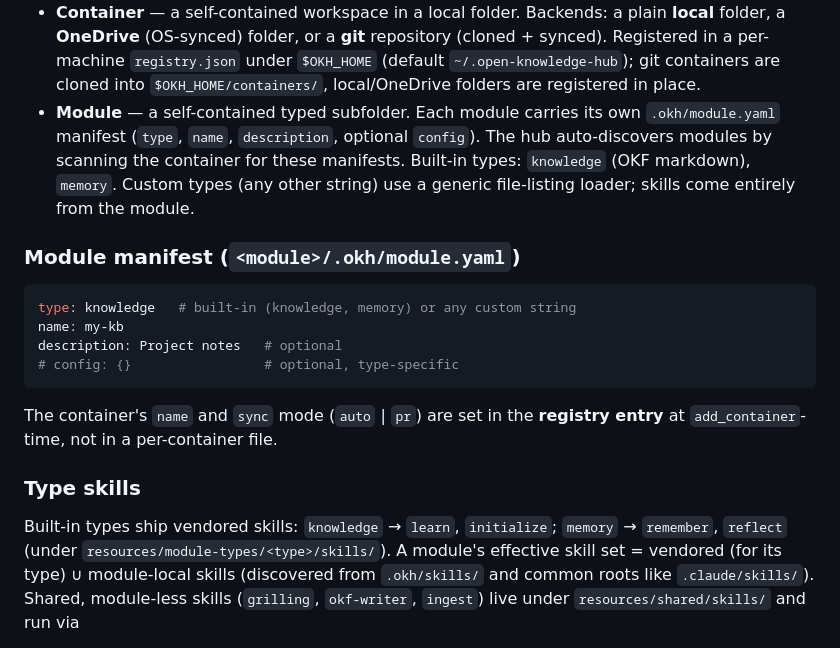
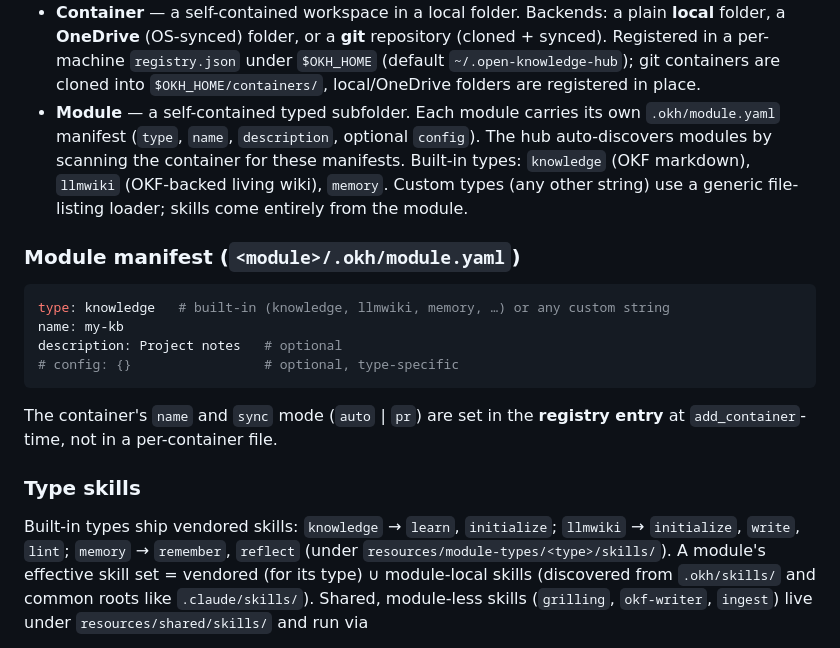
Before and after one commit to dryotta/open-knowledge-hub, a Markdown page: README.md, the part around the change. Rendered like a GitHub page.

Commit message:
docs: document the llmwiki module type
Co-authored-by: Copilot <223556219+Copilot@users.noreply.github.com>
Copilot-Session: 79ba7b3b-b557-48ef-b4eb-492b7e27d59c

````diff
--- a/README.md
+++ b/README.md
@@ -24,12 +24,13 @@ discipline text; your agent does all the reasoning.
 - **Module** — a self-contained typed subfolder. Each module carries its own
   `.okh/module.yaml` manifest (`type`, `name`, `description`, optional `config`).
   The hub auto-discovers modules by scanning the container for these manifests.
-  Built-in types: `knowledge` (OKF markdown), `memory`. Custom types (any other
-  string) use a generic file-listing loader; skills come entirely from the module.
+  Built-in types: `knowledge` (OKF markdown), `llmwiki` (OKF-backed living wiki),
+  `memory`. Custom types (any other string) use a generic file-listing loader;
+  skills come entirely from the module.
 
 ### Module manifest (`<module>/.okh/module.yaml`)
 ```yaml
-type: knowledge   # built-in (knowledge, memory) or any custom string
+type: knowledge   # built-in (knowledge, llmwiki, memory, …) or any custom string
 name: my-kb
 description: Project notes   # optional
 # config: {}                 # optional, type-specific
@@ -39,8 +40,9 @@ The container's `name` and `sync` mode (`auto` | `pr`) are set in the **registry
 entry** at `add_container`-time, not in a per-container file.
 
 ### Type skills
-Built-in types ship vendored skills: `knowledge` → `learn`, `initialize`; `memory`
-→ `remember`, `reflect` (under `resources/module-types/<type>/skills/`). A module's
+Built-in types ship vendored skills: `knowledge` → `learn`, `initialize`; `llmwiki`
+→ `initialize`, `write`, `lint`; `memory` → `remember`, `reflect` (under
+`resources/module-types/<type>/skills/`). A module's
 effective skill set = vendored (for its type) ∪ module-local skills (discovered from
 `.okh/skills/` and common roots like `.claude/skills/`). Shared, module-less skills
 (`grilling`, `okf-writer`, `ingest`) live under `resources/shared/skills/` and run via
````
